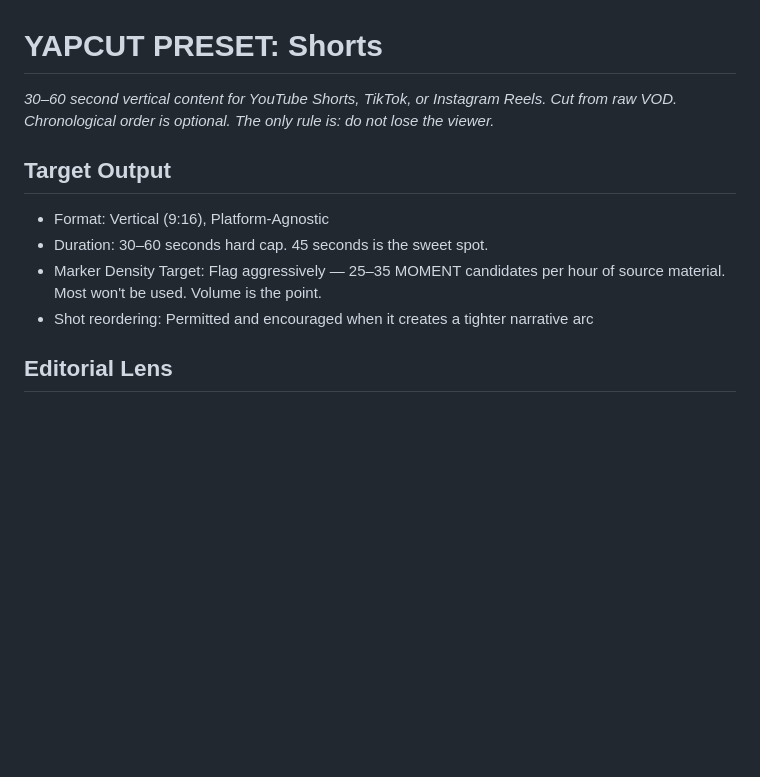
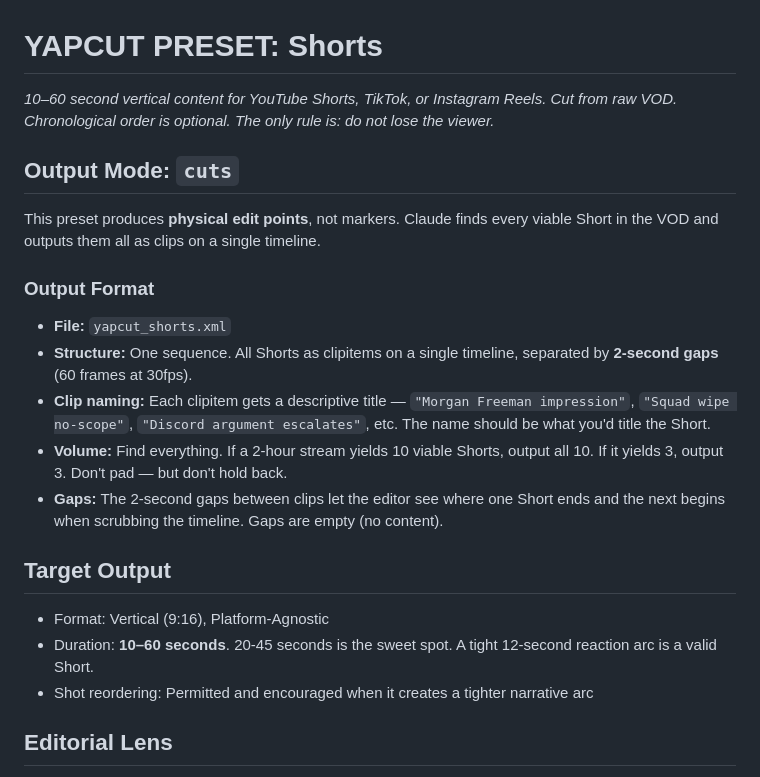
Before and after one commit to Khemyst/yapcut, a Markdown page: presets/shorts.md, the part around the change. Rendered like a GitHub page; blank space fills up the shorter version.

```diff
--- a/presets/shorts.md
+++ b/presets/shorts.md
@@ -1,11 +1,21 @@
 # YAPCUT PRESET: Shorts
 
-*30–60 second vertical content for YouTube Shorts, TikTok, or Instagram Reels. Cut from raw VOD. Chronological order is optional. The only rule is: do not lose the viewer.*
+*10–60 second vertical content for YouTube Shorts, TikTok, or Instagram Reels. Cut from raw VOD. Chronological order is optional. The only rule is: do not lose the viewer.*
+
+## Output Mode: `cuts`
+
+This preset produces **physical edit points**, not markers. Claude finds every viable Short in the VOD and outputs them all as clips on a single timeline.
+
+### Output Format
+- **File:** `yapcut_shorts.xml`
+- **Structure:** One sequence. All Shorts as clipitems on a single timeline, separated by **2-second gaps** (60 frames at 30fps).
+- **Clip naming:** Each clipitem gets a descriptive title — `"Morgan Freeman impression"`, `"Squad wipe no-scope"`, `"Discord argument escalates"`, etc. The name should be what you'd title the Short.
+- **Volume:** Find everything. If a 2-hour stream yields 10 viable Shorts, output all 10. If it yields 3, output 3. Don't pad — but don't hold back.
+- **Gaps:** The 2-second gaps between clips let the editor see where one Short ends and the next begins when scrubbing the timeline. Gaps are empty (no content).
 
 ## Target Output
 - Format: Vertical (9:16), Platform-Agnostic
-- Duration: 30–60 seconds hard cap. 45 seconds is the sweet spot.
-- Marker Density Target: Flag aggressively — 25–35 MOMENT candidates per hour of source material. Most won't be used. Volume is the point.
+- Duration: **10–60 seconds**. 20-45 seconds is the sweet spot. A tight 12-second reaction arc is a valid Short.
 - Shot reordering: Permitted and encouraged when it creates a tighter narrative arc
 
 ## Editorial Lens
```
Also changed, not shown: CLAUDE.md (+23 -4 lines), presets/teaser.md (+11 -1 lines).
